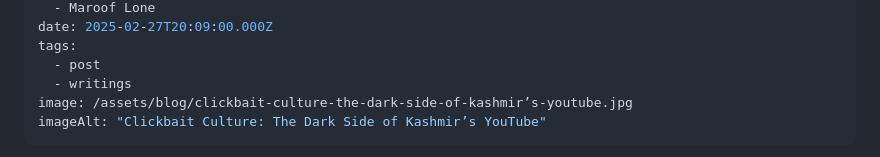
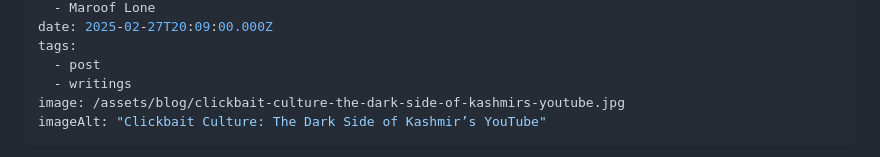
Before and after one commit to maroofmedia/maroof-website-cms, a Markdown page: src/blog/clickbait-culture-the-dark-side-of-kashmirs-youtube.md, the part around the change. Rendered like a GitHub page.

```diff
--- a/src/blog/clickbait-culture-the-dark-side-of-kashmirs-youtube.md
+++ b/src/blog/clickbait-culture-the-dark-side-of-kashmirs-youtube.md
@@ -10,7 +10,7 @@ date: 2025-02-27T20:09:00.000Z
 tags:
   - post
   - writings
-image: /assets/blog/clickbait-culture-the-dark-side-of-kashmir’s-youtube.jpg
+image: /assets/blog/clickbait-culture-the-dark-side-of-kashmirs-youtube.jpg
 imageAlt: "Clickbait Culture: The Dark Side of Kashmir’s YouTube"
 ---
 Kashmir’s YouTube scene has grown rapidly in recent years. From vlogs to music videos, talk shows to tutorials, and comedy sketches to dramas — you can find almost everything on the platform. It has given many young creators a space to showcase their talent and connect with a wider audience. However, along with this growth, a troubling trend has emerged — the rise of clickbait culture.
```
